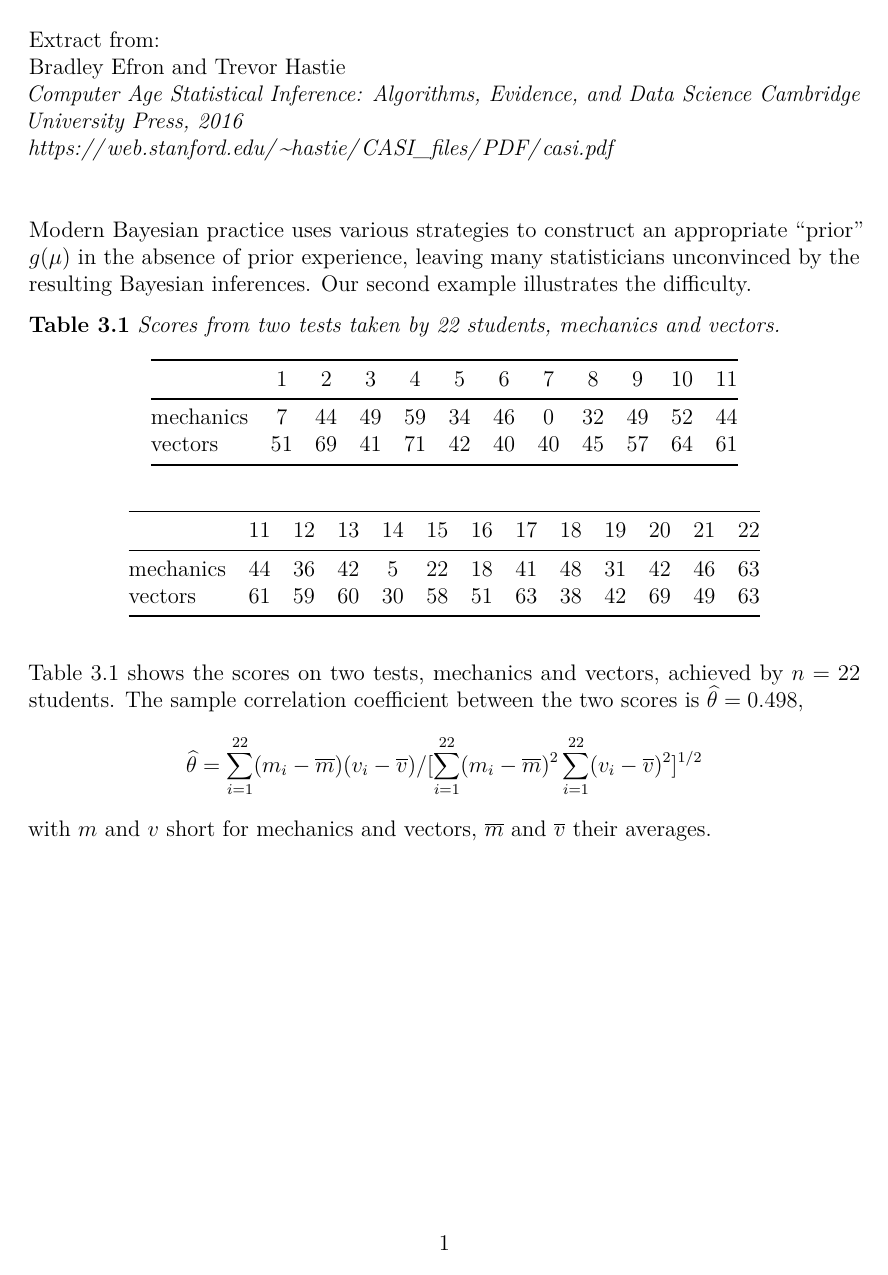
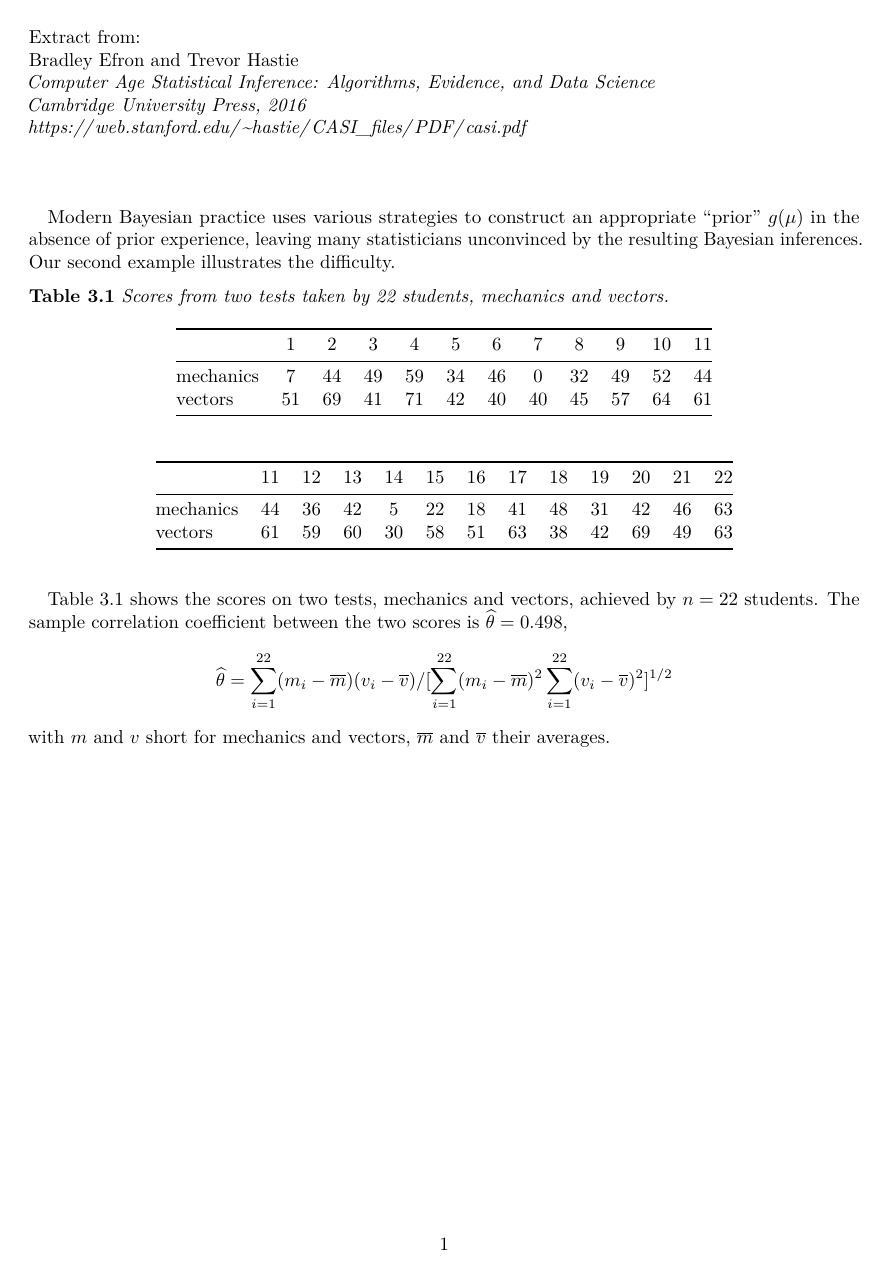
Before and after one commit to luyinfu/ma615_0920, an R Markdown document (format-exercice.Rmd): the whole page. The pictures show the output file format-exercice.pdf that the author committed with the source.

Commit message:
committtt

````diff
--- a/format-exercice.Rmd
+++ b/format-exercice.Rmd
@@ -1,6 +1,6 @@
 ---
 output: pdf_document
-fontsize: 12pt
+fontsize: 16pt
 geometry: margin=3cm
 extra_dependencies: ["xcolor"]
 ---
@@ -14,12 +14,14 @@ library(knitr)
 
 Extract from:
 Bradley Efron and Trevor Hastie
-*Computer Age Statistical Inference: Algorithms, Evidence, and Data Science  Cambridge University Press, 2016
+*Computer Age Statistical Inference: Algorithms, Evidence, and Data Science
+Cambridge University Press, 2016
 https://web.stanford.edu/~hastie/CASI_files/PDF/casi.pdf*
 
 &nbsp;
+$\vspace{12pt}$
 
-Modern Bayesian practice uses various strategies to construct an appropriate “prior” $g(\mu)$ in the absence of prior experience, leaving many statisticians unconvinced by the resulting Bayesian inferences. Our second example illustrates the difficulty.
+$\quad$Modern Bayesian practice uses various strategies to construct an appropriate “prior” $g(\mu)$ in the absence of prior experience, leaving many statisticians unconvinced by the resulting Bayesian inferences. Our second example illustrates the difficulty.
 
 
 **Table 3.1** *Scores from two tests taken by 22 students, mechanics and vectors.*
@@ -36,6 +38,6 @@ kable(tbl[,(n/2):n], format = "markdown", row.names = TRUE, align='c')
 ```
 
 
-Table 3.1 shows the scores on two tests, mechanics and vectors, achieved by $n=22$ students. The sample correlation coefficient between the two scores is $\widehat{\theta}=0.498$,
+$\quad$Table 3.1 shows the scores on two tests, mechanics and vectors, achieved by $n=22$ students. The sample correlation coefficient between the two scores is $\widehat{\theta}=0.498$,
 $$\widehat{\theta }=\sum_{i=1}^{22}(m_{i}-\overline{m})(v_{i}-\overline{v})/[\sum_{i=1}^{22}(m_{i}-\overline{m})^{2}\sum_{i=1}^{22}(v_{i}-\overline{v})^{2}]^{1/2}$$
 with $m$ and $v$ short for mechanics and vectors, $\overline{m}$ and $\overline{v}$ their averages.
````
Also changed, not shown: format-exercice.pdf.
